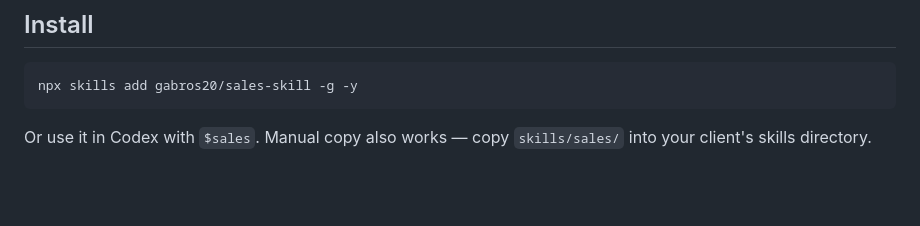
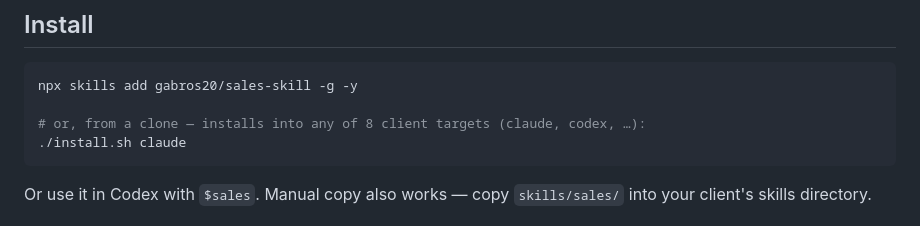
Before and after one commit to gabros20/sales-skill, a Markdown page: README.md, the part around the change. Rendered like a GitHub page; blank space fills up the shorter version.

Commit message:
docs: surface install.sh in README install section (smoke-test note)
Claude-Session: https://claude.ai/code/session_011U8C4MVmndcV899s2zieTg

````diff
--- a/README.md
+++ b/README.md
@@ -48,6 +48,9 @@ never-ship where it fails, with the honest version taught in its place.
 
 ```bash
 npx skills add gabros20/sales-skill -g -y
+
+# or, from a clone — installs into any of 8 client targets (claude, codex, …):
+./install.sh claude
 ```
 
 Or use it in Codex with `$sales`. Manual copy also works — copy `skills/sales/` into your client's
````
